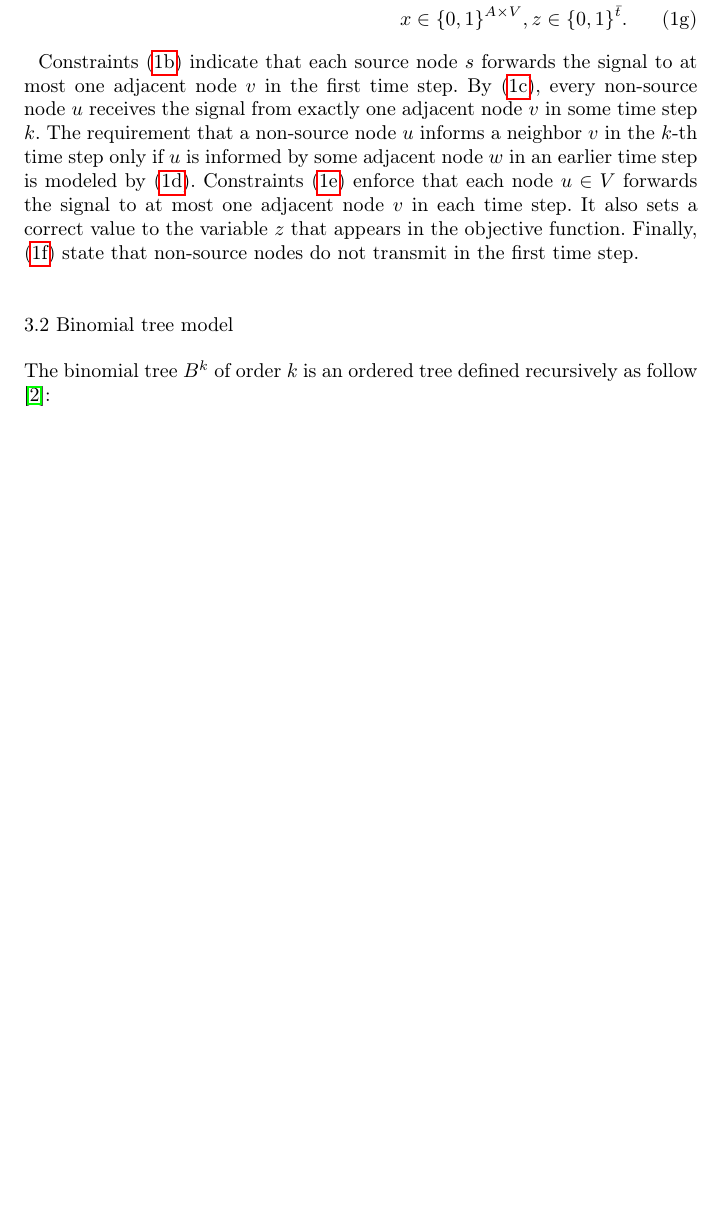
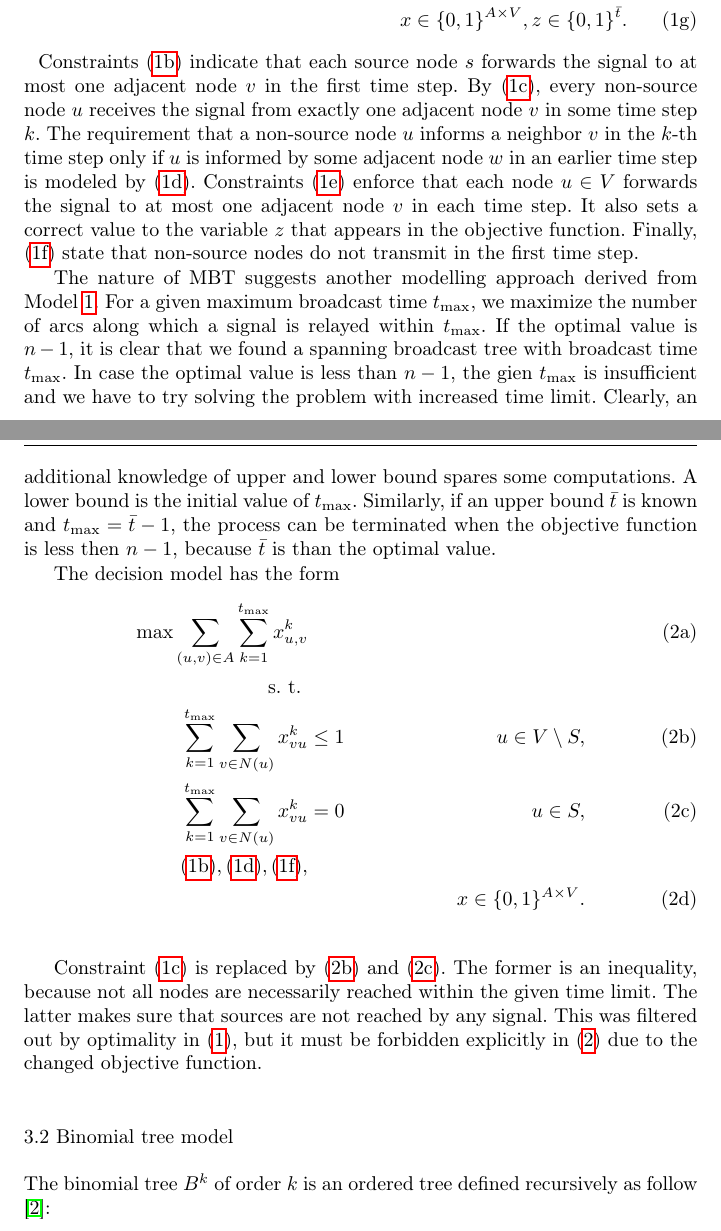
Before and after one commit to czmarikaivanova/marika_phd_projects, a LaTeX paper (mbt.tex, which reads sect3-exact-methods.tex): part of page 4 of 16 before the commit and two parts of pages 4 and 5 of 17 after it, the two joined at a grey line, cut so that both start at the same text, the shorter picture padded with empty space. Compiled offline with pdfLaTeX.

Commit message:
MI: Decision version of the straightfwd model has been stated and the idea behind it described

```diff
--- a/sect3-exact-methods.tex
+++ b/sect3-exact-methods.tex
@@ -48,6 +48,33 @@ It also sets a correct value to the variable $z$ that appears in the objective f
 %The maximum time step at which any transmission takes place is captured by \eqref{mod:basic:tcrel}, and finally, \eqref{mod:basic:positiveCost} states that a node that is not a source never transmits in the first time step.
 %The length of the sequence of subsets is captured by \eqref{mod:basic:tcrel}, and finally, \eqref{mod:basic:positiveCost} state that if $\pi(v)\not\in S$ for some $j\in V$, then $v\not\in V_1$.
 Finally, \eqref{mod:basic:positiveCost} state that non-source nodes do not transmit in the first time step.
+
+%In Model \ref{mod:basic}, superscript of $x$-variables represents a time step in which a signal is transmitted along corresponding arc.
+The nature of MBT suggests another modelling approach derived from Model \ref{mod:basic}.
+For a given maximum broadcast time $t_{\text{max}}$, we maximize the number of arcs along which a signal is relayed within $t_{\text{max}}$.
+If the optimal value is $n-1$, it is clear that we found a spanning broadcast tree with broadcast time $t_{\text{max}}$.
+In case the optimal value is less than $n-1$, the gien $t_{\text{max}}$ is insufficient and we have to try solving the problem with increased time limit.
+Clearly, an additional knowledge of upper and lower bound spares some computations.
+A lower bound is the initial value of $t_{\text{max}}$.
+Similarly, if an upper bound $\bar{t}$ is known and $t_{\text{max}}=\bar{t}-1$, the process can be terminated when the objective function is less then $n-1$, because $\bar{t}$ is than the optimal value.
+
+The decision model \label{mod:basic:dec}  has the form
+\begin{subequations}\label{mod:basic:dec}
+\begin{align}
+\label{mod:basic:dec:obj} \max \sum\limits_{(u,v) \in A}\sum\limits_{k=1}^{t_{\text{max}}}x_{u,v}^k \\
+\notag \text{s. t. } \\
+\label{mod:basic:dec:atMost1in} \sum\limits_{k=1}^{t_{\text{max}}}\sum\limits_{v\in N(u)}x_{vu}^k & \leq 1 & u\in V \setminus S,\\
+\label{mod:basic:dec:0toSource} \sum\limits_{k=1}^{t_{\text{max}}}\sum\limits_{v\in N(u)}x_{vu}^k & = 0  & u\in S,\\
+\notag \eqref{mod:basic:onefromroot}, \eqref{mod:basic:tIncreases}, \eqref{mod:basic:positiveCost},\\
+\label{mod:basic:dec:dim}&&x \in \{0,1\}^{A\times V}.
+\end{align}~
+\end{subequations}
+
+Constraint \eqref{mod:basic:singlein} is replaced by \eqref{mod:basic:dec:atMost1in} and \eqref{mod:basic:dec:0toSource}.
+The former is an inequality, because not all nodes are necessarily reached within the given time limit.
+The latter makes sure that sources are not reached by any signal.
+This was filtered out by optimality in \eqref{mod:basic}, but it must be forbidden explicitly in \eqref{mod:basic:dec} due to the changed objective function.
+
 \subsection{Binomial tree model}
 
 The binomial tree $B^k$ of order $k$ is an ordered tree defined recursively as follow \cite{cormen90}:
```
